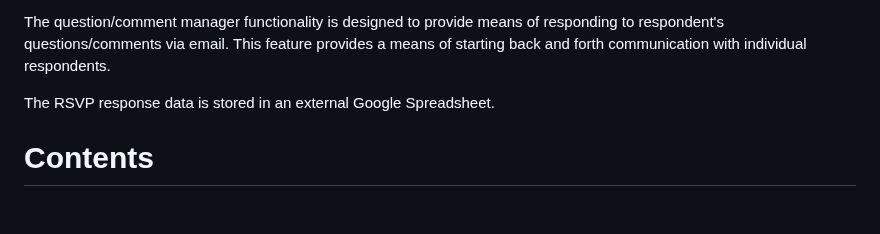
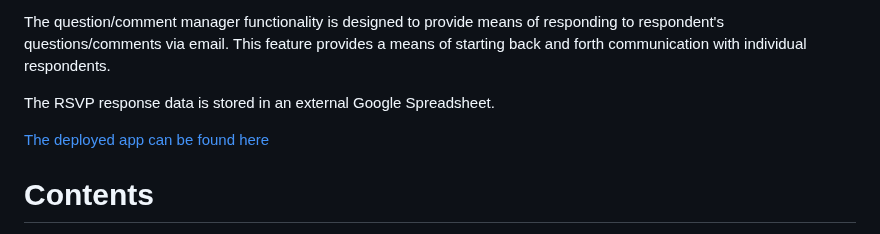
Before and after one commit to VictoriaParkes/rsvp-manager, a Markdown page: README.md, the part around the change. Rendered like a GitHub page; blank space fills up the shorter version.

Commit message:
docs: Add link to deployed app

```diff
--- a/README.md
+++ b/README.md
@@ -10,6 +10,8 @@ The statistical analysis would be useful in answering question such as:
 The question/comment manager functionality is designed to provide means of responding to respondent's questions/comments via email. This feature provides a means of starting back and forth communication with individual respondents.
 
 The RSVP response data is stored in an external Google Spreadsheet.
+
+[The deployed app can be found here](https://rsvp-manager-e192544d2e6b.herokuapp.com/)
 
 # Contents
 1. [User Experience (UX)](#1-user-experience-ux)
```
